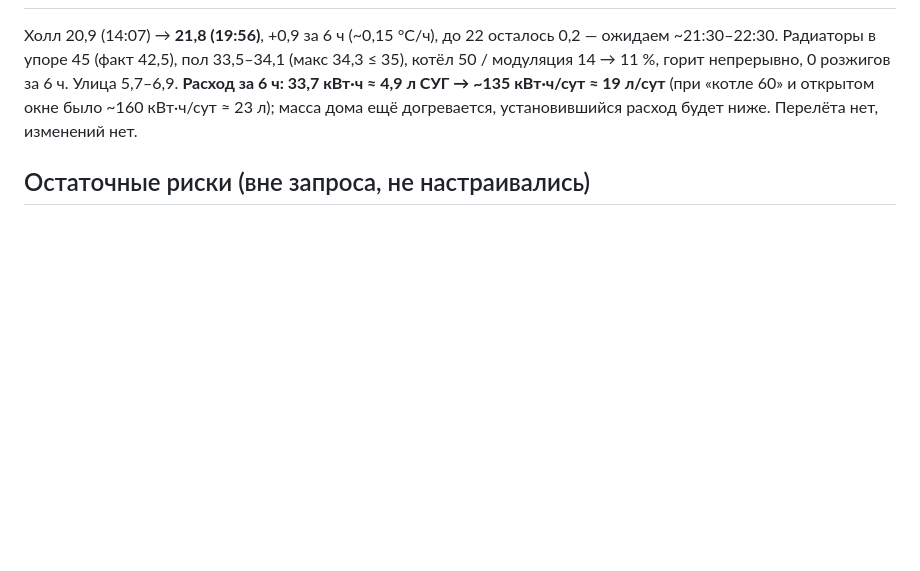
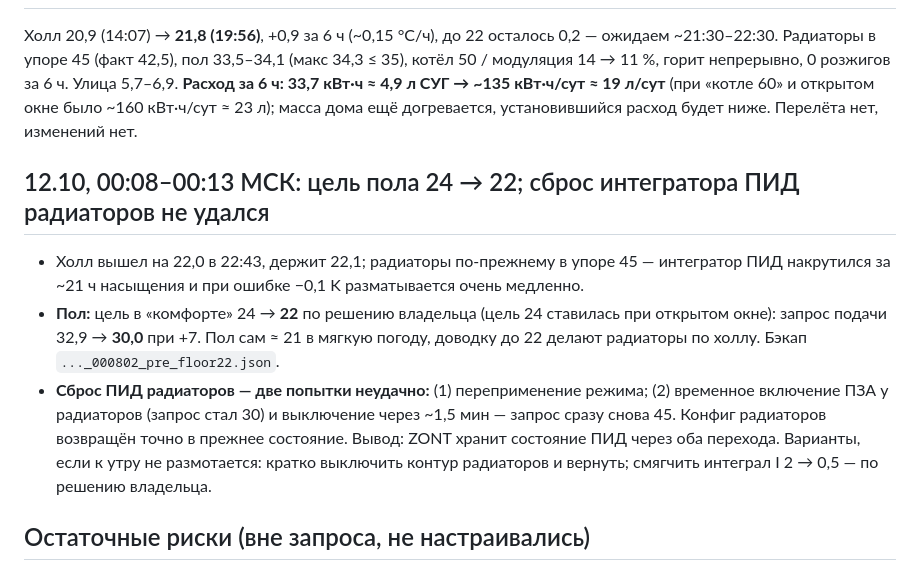
Before and after one commit to 9464336-code/term, a Markdown page: zont/banya-audit-2026-10-10/04-changes.md, the part around the change. GitHub-like rendering; blank space fills up the shorter version.

Commit message:
Баня: цель пола 24 → 22; попытки сброса интегратора ПИД радиаторов не удались (конфиг возвращён)
Co-Authored-By: Claude Opus 5.5 <noreply@anthropic.com>
Claude-Session: https://claude.ai/code/session_01PCxzS5hb7XrHmmWgLZvA2a

```diff
--- a/zont/banya-audit-2026-10-10/04-changes.md
+++ b/zont/banya-audit-2026-10-10/04-changes.md
@@ -135,6 +135,17 @@
 и открытом окне было ~160 кВт·ч/сут ≈ 23 л); масса дома ещё догревается, установившийся расход будет ниже.
 Перелёта нет, изменений нет.
 
+## 12.10, 00:08–00:13 МСК: цель пола 24 → 22; сброс интегратора ПИД радиаторов не удался
+
+- Холл вышел на 22,0 в 22:43, держит 22,1; радиаторы по-прежнему в упоре 45 — интегратор ПИД накрутился за ~21 ч
+  насыщения и при ошибке −0,1 K разматывается очень медленно.
+- **Пол:** цель в «комфорте» 24 → **22** по решению владельца (цель 24 ставилась при открытом окне): запрос подачи
+  32,9 → **30,0** при +7. Пол сам ≈ 21 в мягкую погоду, доводку до 22 делают радиаторы по холлу. Бэкап `..._000802_pre_floor22.json`.
+- **Сброс ПИД радиаторов — две попытки неудачно:** (1) переприменение режима; (2) временное включение ПЗА у радиаторов
+  (запрос стал 30) и выключение через ~1,5 мин — запрос сразу снова 45. Конфиг радиаторов возвращён точно в прежнее
+  состояние. Вывод: ZONT хранит состояние ПИД через оба перехода. Варианты, если к утру не размотается: кратко выключить
+  контур радиаторов и вернуть; смягчить интеграл I 2 → 0,5 — по решению владельца.
+
 ## Остаточные риски (вне запроса, не настраивались)
 
 - Потеря радиодатчика 4098 (таймаут 20 мин, реакций нет) оставит контур без датчика воздуха.
```
